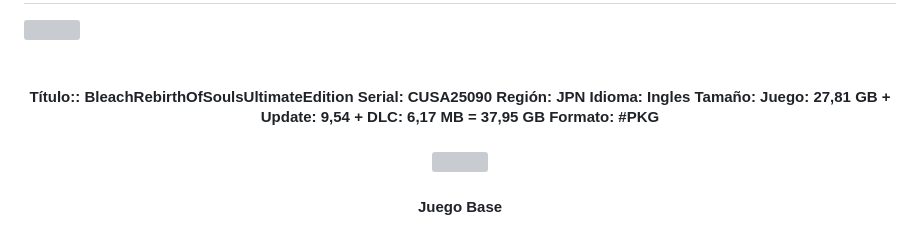
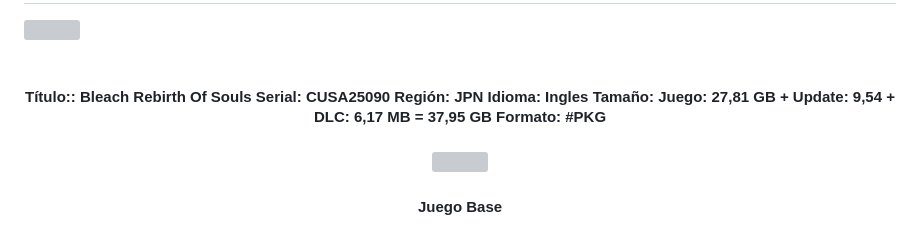
Before and after one commit to Alexhacker1212/Bleach-Rebirth-Of-Souls, a Markdown page: README.md, the part around the change. Drawn GitHub-style; grey boxes are pictures that could not be loaded.

```diff
--- a/README.md
+++ b/README.md
@@ -17,12 +17,7 @@
 
 <h4 align="center">
 
-Título:: BleachRebirthOfSoulsUltimateEdition
-Serial: CUSA25090
-Región: JPN
-Idioma: Ingles
-Tamaño: Juego: 27,81 GB + Update: 9,54 + DLC: 6,17 MB = 37,95 GB
-Formato: #PKG
+Título:: Bleach Rebirth Of Souls Serial: CUSA25090 Región: JPN Idioma: Ingles Tamaño: Juego: 27,81 GB + Update: 9,54 + DLC: 6,17 MB = 37,95 GB Formato: #PKG
 
 </h4>
 
```
